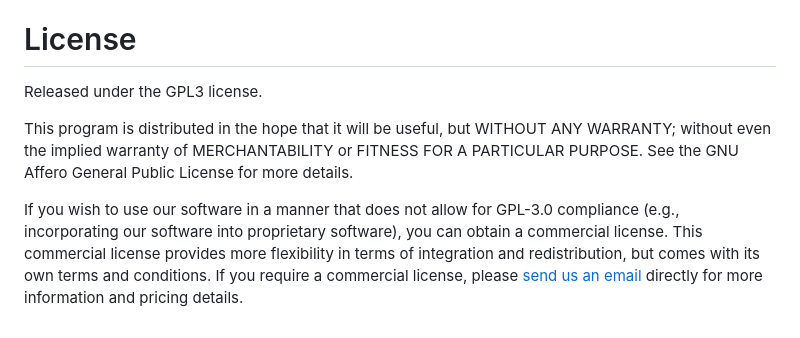
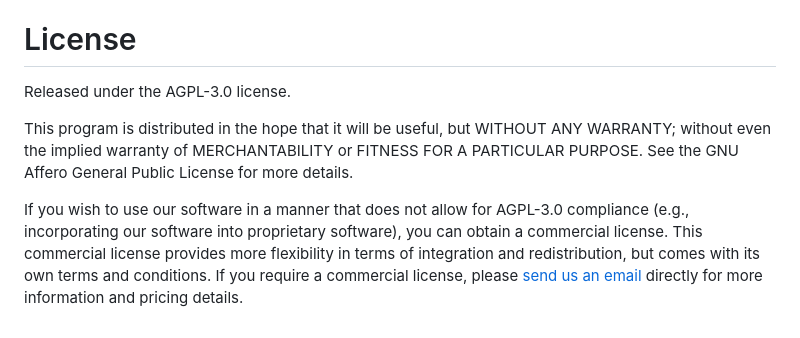
Before and after one commit to kunzite-app/008, a Markdown page: README.md, the part around the change. Drawn GitHub-style.

Commit message:
Update license

```diff
--- a/README.md
+++ b/README.md
@@ -320,8 +320,8 @@ Every sort of contribution will be very helpful to enhance 008. How you’ll par
 
 # License
 
-Released under the GPL3 license.
+Released under the AGPL-3.0 license.
 
 This program is distributed in the hope that it will be useful, but WITHOUT ANY WARRANTY; without even the implied warranty of MERCHANTABILITY or FITNESS FOR A PARTICULAR PURPOSE. See the GNU Affero General Public License for more details.
 
-If you wish to use our software in a manner that does not allow for GPL-3.0 compliance (e.g., incorporating our software into proprietary software), you can obtain a commercial license. This commercial license provides more flexibility in terms of integration and redistribution, but comes with its own terms and conditions. If you require a commercial license, please [send us an email](mailto:enquire@kunzite.app) directly for more information and pricing details.
+If you wish to use our software in a manner that does not allow for AGPL-3.0 compliance (e.g., incorporating our software into proprietary software), you can obtain a commercial license. This commercial license provides more flexibility in terms of integration and redistribution, but comes with its own terms and conditions. If you require a commercial license, please [send us an email](mailto:enquire@kunzite.app) directly for more information and pricing details.
```
